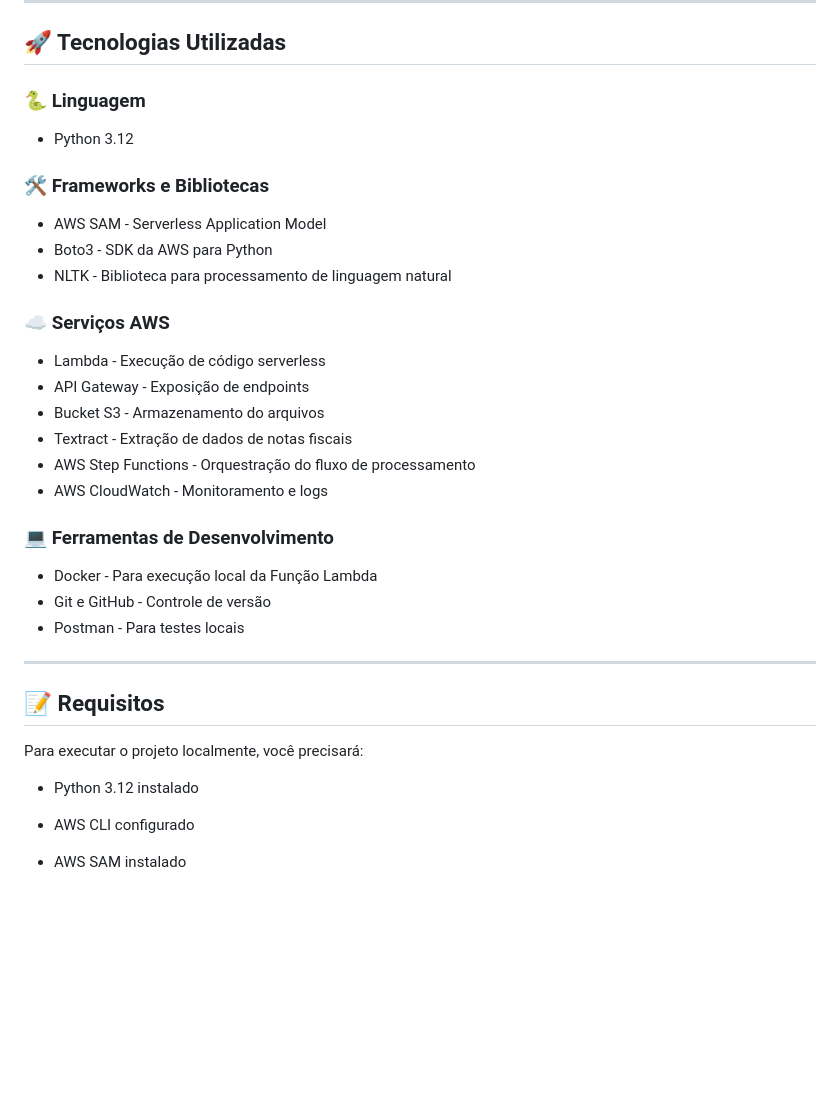
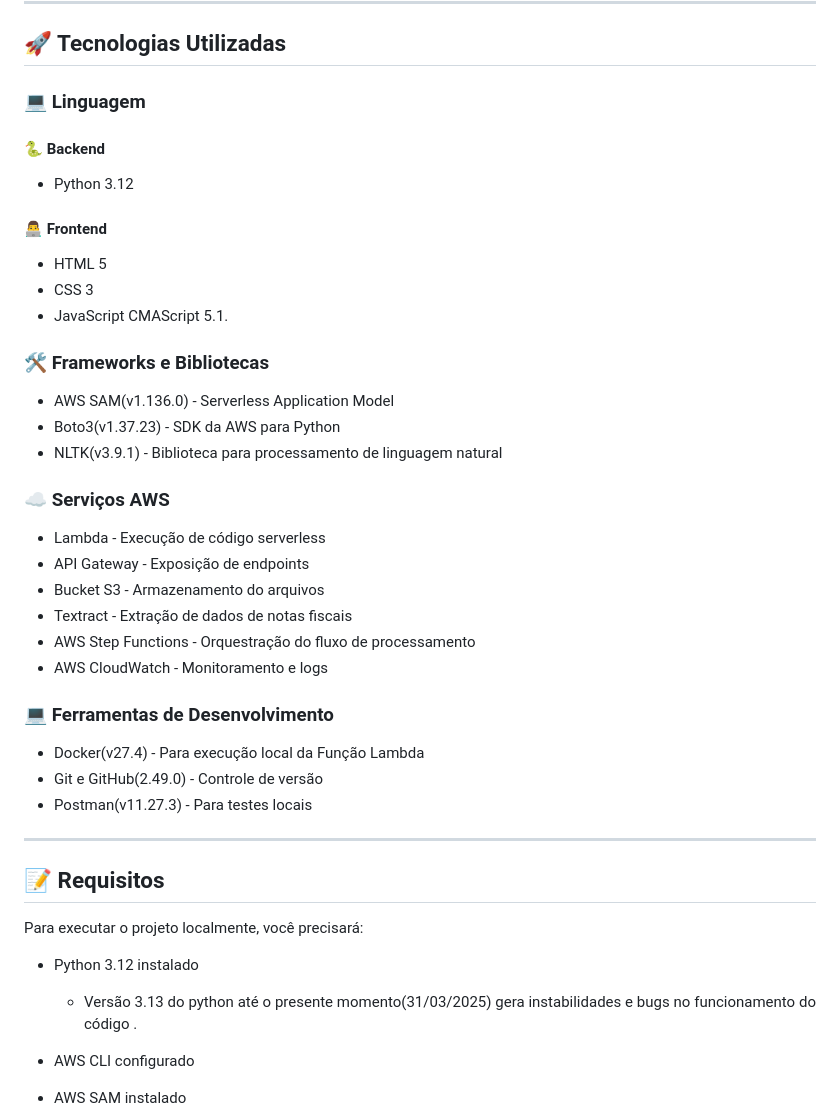
Before and after one commit to AmandaCampoos/Cloufiscal, a Markdown page: README.md, the part around the change. Rendered like a GitHub page; blank space fills up the shorter version.

Commit message:
📖 docs(README): Adicionando versão das tecnologias utilizadas

```diff
--- a/README.md
+++ b/README.md
@@ -44,15 +44,23 @@ O principal objetivo é extrair, processar e organizar os dados das notas fiscai
 
 ## 🚀 Tecnologias Utilizadas
 
-### 🐍 **Linguagem**
+### 💻 **Linguagem**
+
+#### 🐍 Backend
 
 - Python 3.12
 
+#### 👨‍💻 Frontend
+
+- HTML 5
+- CSS 3
+- JavaScript CMAScript 5.1.
+
 ### 🛠️ **Frameworks e Bibliotecas**
 
-- AWS SAM - Serverless Application Model
-- Boto3 - SDK da AWS para Python
-- NLTK - Biblioteca para processamento de linguagem natural
+- AWS SAM(v1.136.0) - Serverless Application Model
+- Boto3(v1.37.23) - SDK da AWS para Python
+- NLTK(v3.9.1) - Biblioteca para processamento de linguagem natural
 
 ### ☁️ **Serviços AWS**
 
@@ -65,9 +73,9 @@ O principal objetivo é extrair, processar e organizar os dados das notas fiscai
 
 ### 💻 **Ferramentas de Desenvolvimento**
 
-- Docker - Para execução local da Função Lambda
-- Git e GitHub - Controle de versão
-- Postman - Para testes locais
+- Docker(v27.4) - Para execução local da Função Lambda
+- Git e GitHub(2.49.0) - Controle de versão
+- Postman(v11.27.3) - Para testes locais
 
 ---
 
@@ -75,6 +83,7 @@ O principal objetivo é extrair, processar e organizar os dados das notas fiscai
 Para executar o projeto localmente, você precisará:
 
 - Python 3.12 instalado
+  - Versão 3.13 do python até o presente momento(31/03/2025) gera instabilidades e bugs no funcionamento do código .
 
 - AWS CLI configurado
 
```
